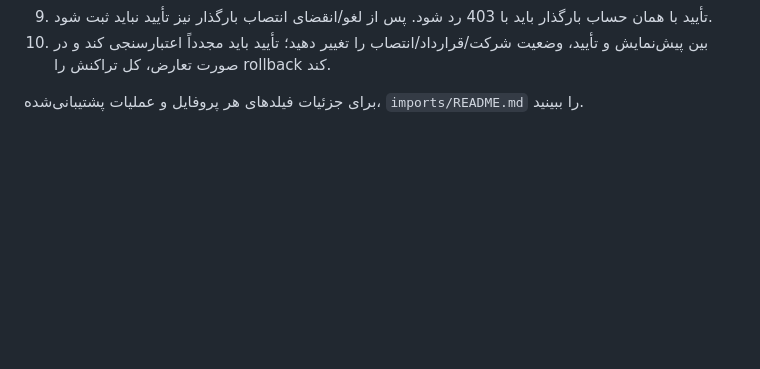
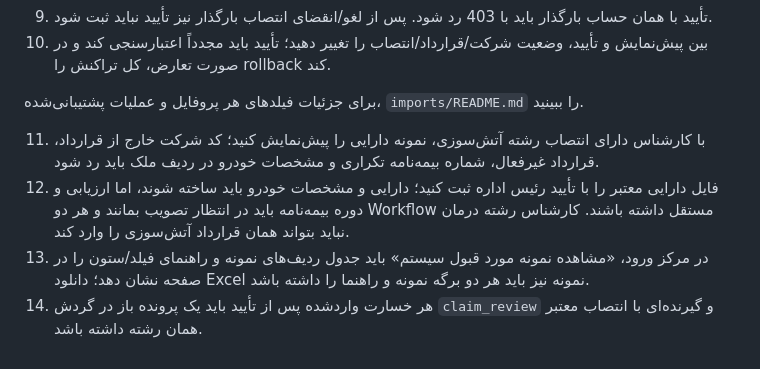
Before and after one commit to msalimimaram/office_kmc, a Markdown page: docs/TESTING.md, the part around the change. Drawn GitHub-style; blank space fills up the shorter version.

Commit message:
Add asset import, claim workflow and sample preview acceptance tests

```diff
--- a/docs/TESTING.md
+++ b/docs/TESTING.md
@@ -234,3 +234,8 @@ scripts\final_preflight.cmd -Production
 10. بین پیش‌نمایش و تأیید، وضعیت شرکت/قرارداد/انتصاب را تغییر دهید؛ تأیید باید مجدداً اعتبارسنجی کند و در صورت تعارض، کل تراکنش را rollback کند.
 
 برای جزئیات فیلدهای هر پروفایل و عملیات پشتیبانی‌شده، `imports/README.md` را ببینید.
+
+11. با کارشناس دارای انتصاب رشته آتش‌سوزی، نمونه دارایی را پیش‌نمایش کنید؛ کد شرکت خارج از قرارداد، قرارداد غیرفعال، شماره بیمه‌نامه تکراری و مشخصات خودرو در ردیف ملک باید رد شود.
+12. فایل دارایی معتبر را با تأیید رئیس اداره ثبت کنید؛ دارایی و مشخصات خودرو باید ساخته شوند، اما ارزیابی و دوره بیمه‌نامه باید در انتظار تصویب بمانند و هر دو Workflow مستقل داشته باشند. کارشناس رشته درمان نباید بتواند همان قرارداد آتش‌سوزی را وارد کند.
+13. در مرکز ورود، «مشاهده نمونه مورد قبول سیستم» باید جدول ردیف‌های نمونه و راهنمای فیلد/ستون را در صفحه نشان دهد؛ دانلود Excel نمونه نیز باید هر دو برگه نمونه و راهنما را داشته باشد.
+14. هر خسارت واردشده پس از تأیید باید یک پرونده باز در گردش `claim_review` و گیرنده‌ای با انتصاب معتبر همان رشته داشته باشد.
```
